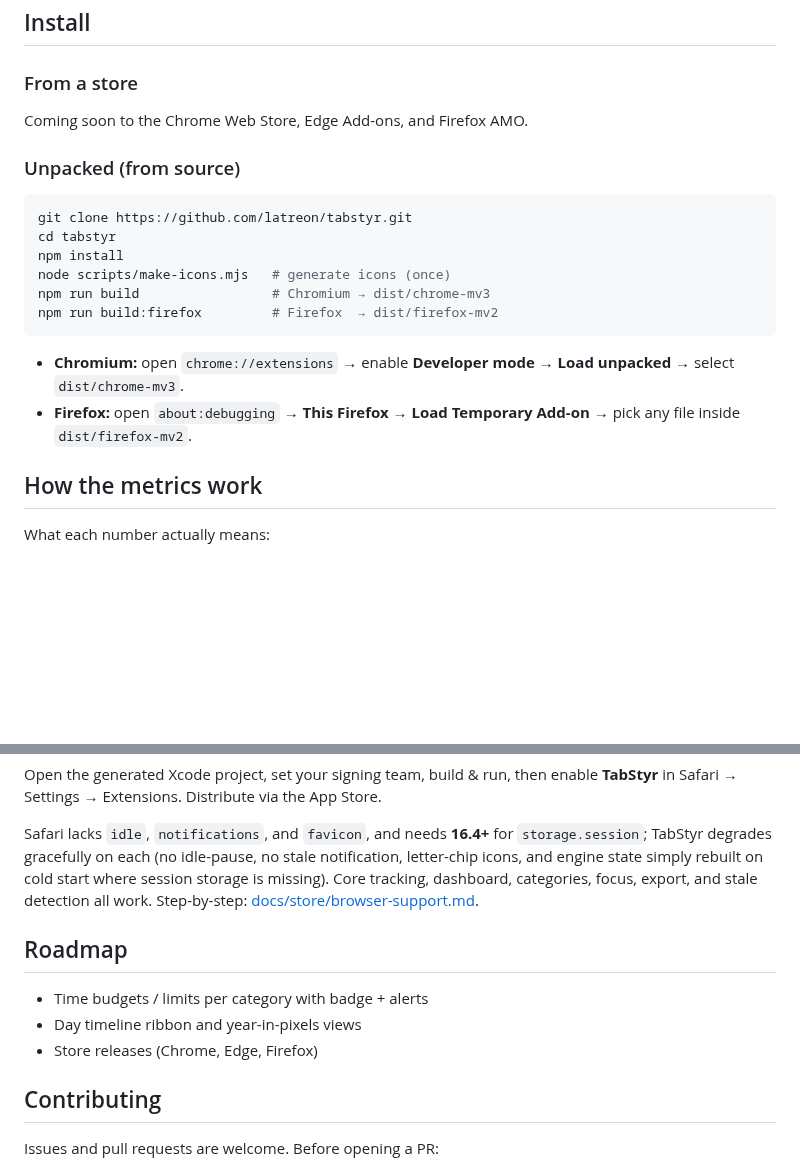
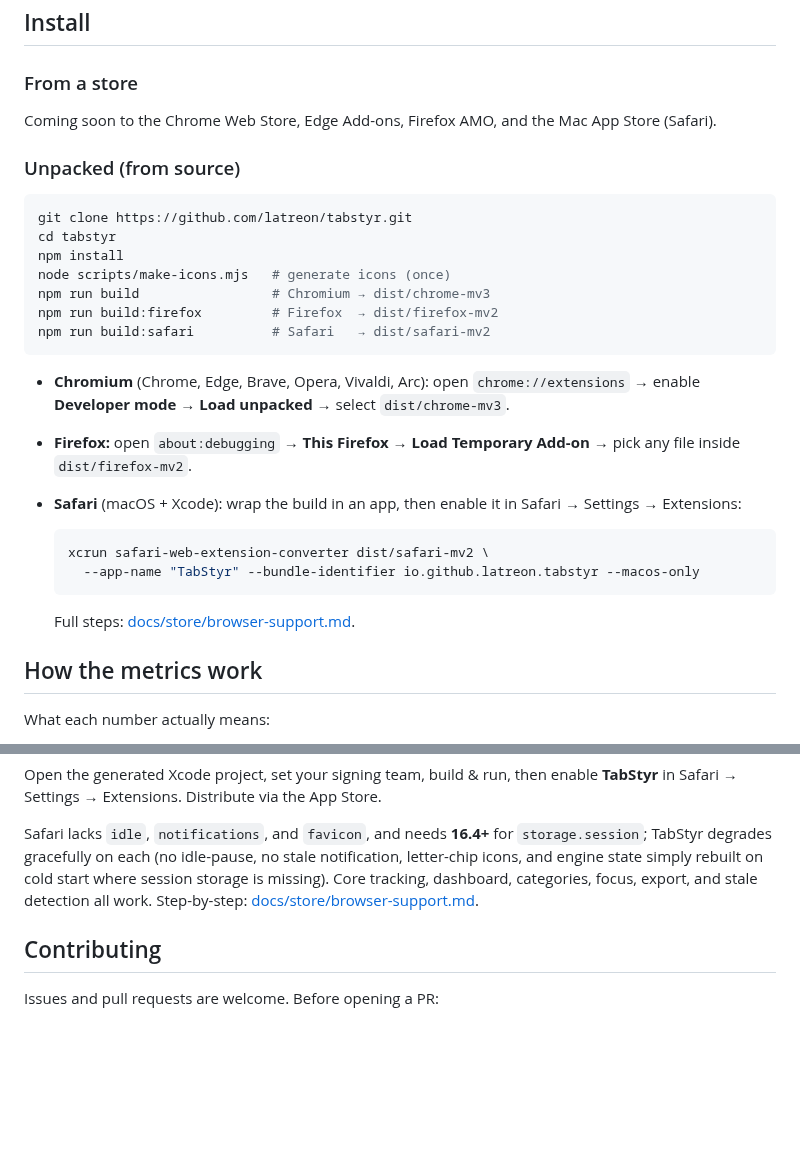
Before and after one commit to latreon/tabstyr, a Markdown page: README.md, 2 parts joined by grey strips. Drawn GitHub-style; blank space fills up the shorter version.

````diff
--- a/README.md
+++ b/README.md
@@ -163,7 +163,8 @@ differ. Full matrix and per-browser publish steps:
 
 ### From a store
 
-Coming soon to the Chrome Web Store, Edge Add-ons, and Firefox AMO.
+Coming soon to the Chrome Web Store, Edge Add-ons, Firefox AMO, and the Mac App
+Store (Safari).
 
 ### Unpacked (from source)
 
@@ -174,12 +175,22 @@ npm install
 node scripts/make-icons.mjs   # generate icons (once)
 npm run build                 # Chromium → dist/chrome-mv3
 npm run build:firefox         # Firefox  → dist/firefox-mv2
+npm run build:safari          # Safari   → dist/safari-mv2
 ```
 
-- **Chromium:** open `chrome://extensions` → enable **Developer mode** →
-  **Load unpacked** → select `dist/chrome-mv3`.
+- **Chromium** (Chrome, Edge, Brave, Opera, Vivaldi, Arc): open `chrome://extensions`
+  → enable **Developer mode** → **Load unpacked** → select `dist/chrome-mv3`.
 - **Firefox:** open `about:debugging` → **This Firefox** → **Load Temporary
   Add-on** → pick any file inside `dist/firefox-mv2`.
+- **Safari** (macOS + Xcode): wrap the build in an app, then enable it in Safari →
+  Settings → Extensions:
+
+  ```bash
+  xcrun safari-web-extension-converter dist/safari-mv2 \
+    --app-name "TabStyr" --bundle-identifier io.github.latreon.tabstyr --macos-only
+  ```
+
+  Full steps: [docs/store/browser-support.md](docs/store/browser-support.md).
 
 ## How the metrics work
 
@@ -314,12 +274,6 @@ where session storage is missing). Core tracking, dashboard, categories, focus,
 export, and stale detection all work. Step-by-step:
 [docs/store/browser-support.md](docs/store/browser-support.md).
 
-## Roadmap
-
-- Time budgets / limits per category with badge + alerts
-- Day timeline ribbon and year-in-pixels views
-- Store releases (Chrome, Edge, Firefox)
-
 ## Contributing
 
 Issues and pull requests are welcome. Before opening a PR:
````
Also changed, not shown: other parts of README.md (+3 -54 lines), docs/store/screenshots/dashboard-dark.png, docs/store/screenshots/dashboard-light.png, docs/store/screenshots/popup-dark.png, docs/store/screenshots/popup-light.png, 1 other file.
